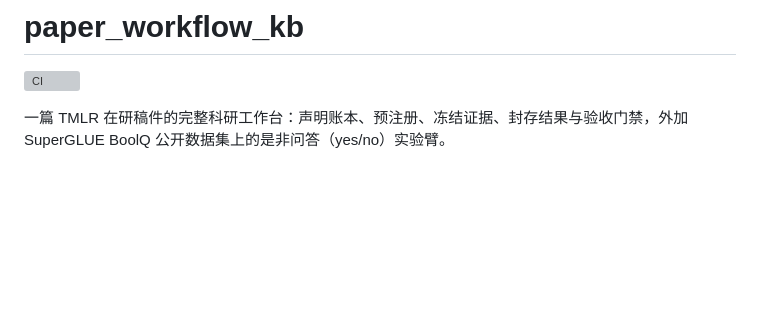
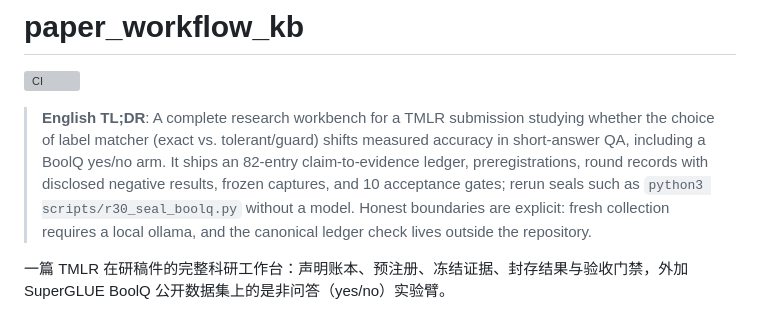
Before and after one commit to aidless/paper_workflow_kb, a Markdown page: README.md, the part around the change. GitHub-like rendering; blank space fills up the shorter version; grey boxes are pictures that could not be loaded.

Commit message:
docs: add English TL;DR to README
Governance hardening from 2026-11-09 repo audit (no scientific changes).

```diff
--- a/README.md
+++ b/README.md
@@ -1,6 +1,8 @@
 # paper_workflow_kb
 
 [![CI](https://github.com/aidless/paper_workflow_kb/actions/workflows/static-checks.yml/badge.svg)](https://github.com/aidless/paper_workflow_kb/actions/workflows/static-checks.yml)
+
+> **English TL;DR**: A complete research workbench for a TMLR submission studying whether the choice of label matcher (exact vs. tolerant/guard) shifts measured accuracy in short-answer QA, including a BoolQ yes/no arm. It ships an 82-entry claim-to-evidence ledger, preregistrations, round records with disclosed negative results, frozen captures, and 10 acceptance gates; rerun seals such as `python3 scripts/r30_seal_boolq.py` without a model. Honest boundaries are explicit: fresh collection requires a local ollama, and the canonical ledger check lives outside the repository.
 
 一篇 TMLR 在研稿件的完整科研工作台：声明账本、预注册、冻结证据、封存结果与验收门禁，外加 SuperGLUE BoolQ 公开数据集上的是非问答（yes/no）实验臂。
 
```
